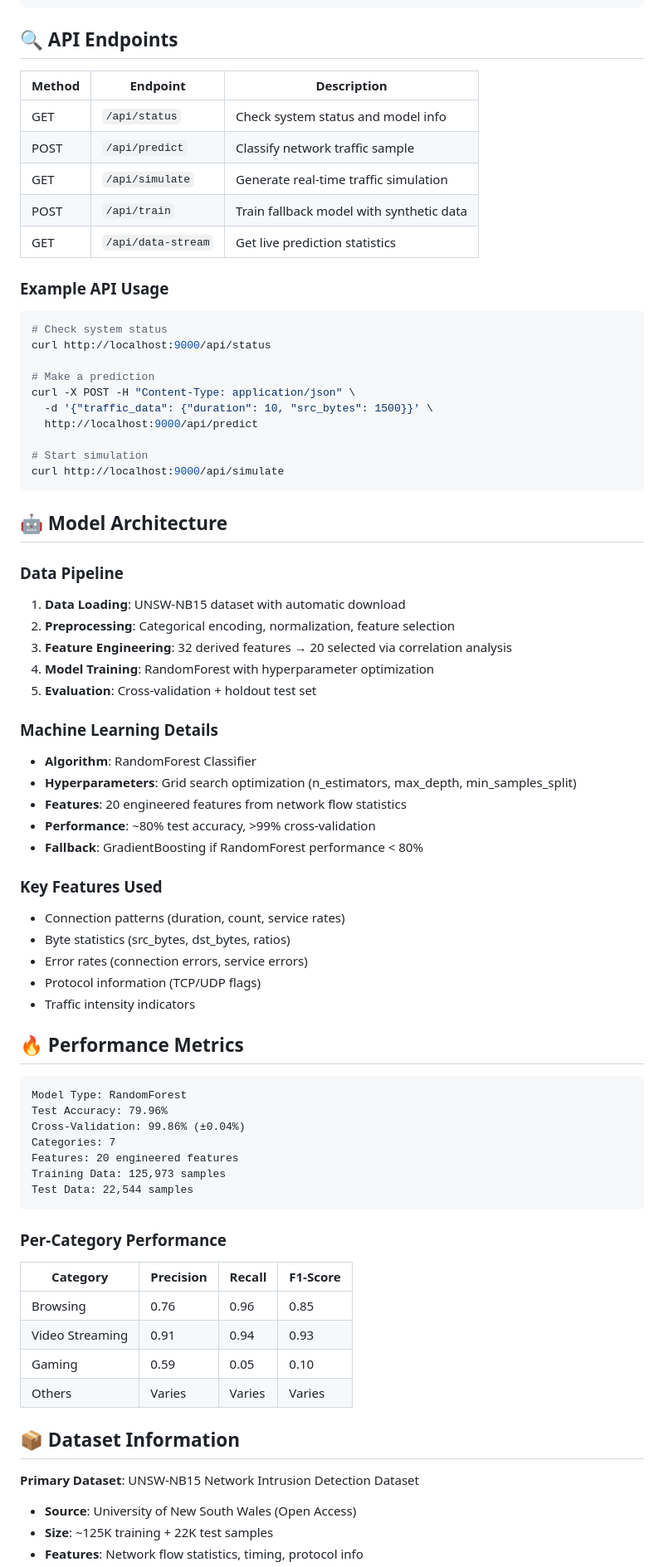
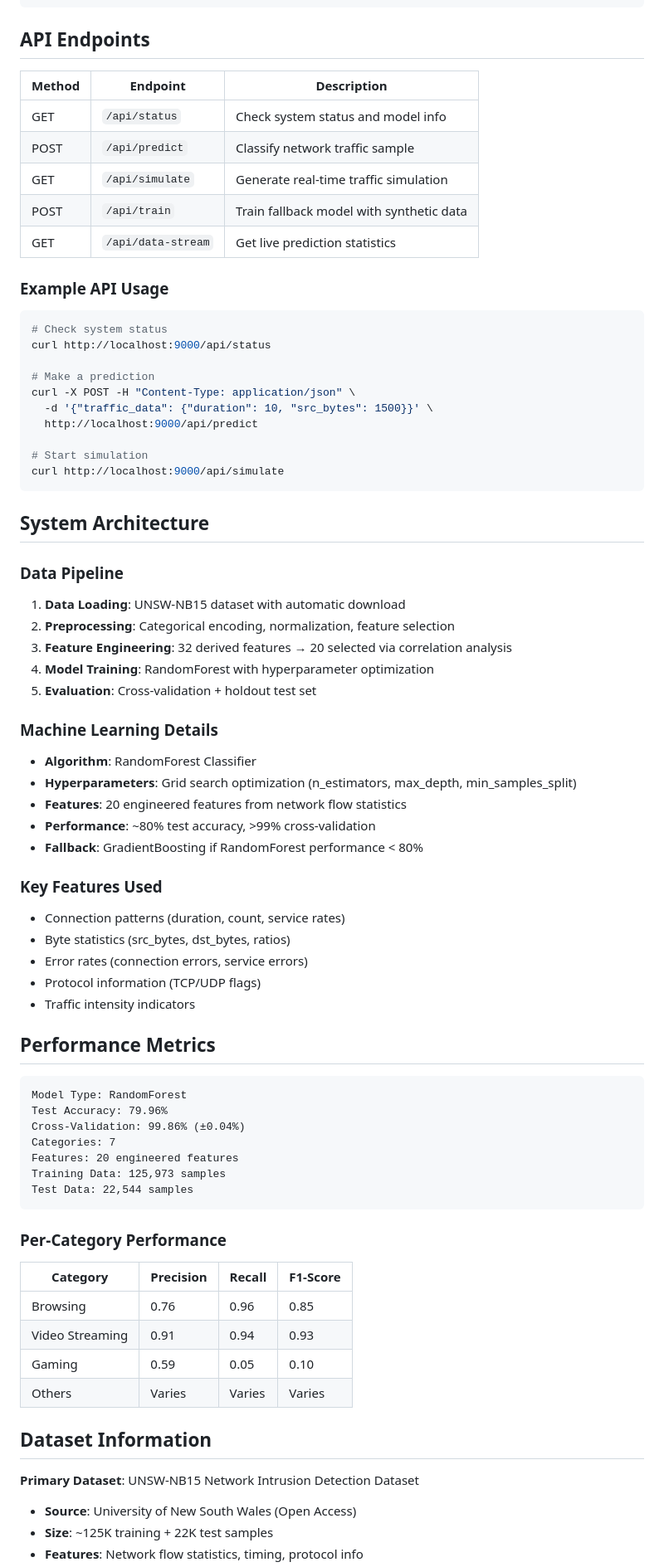
Before and after one commit to PulastTiwari/network-traffic-classifier-multi-ue, a Markdown page: README.md, the part around one of its changes. Shown at 83% size. Rendered like a GitHub page.

````diff
--- a/README.md
+++ b/README.md
@@ -128,15 +141,15 @@ traffic-classifier/
 └── DEMO_INSTRUCTIONS.md        # Detailed demo guide
 ```
 
-## 🔍 API Endpoints
+## API Endpoints
 
-| Method | Endpoint | Description |
-|--------|----------|-------------|
-| GET | `/api/status` | Check system status and model info |
-| POST | `/api/predict` | Classify network traffic sample |
-| GET | `/api/simulate` | Generate real-time traffic simulation |
-| POST | `/api/train` | Train fallback model with synthetic data |
-| GET | `/api/data-stream` | Get live prediction statistics |
+| Method | Endpoint           | Description                              |
+| ------ | ------------------ | ---------------------------------------- |
+| GET    | `/api/status`      | Check system status and model info       |
+| POST   | `/api/predict`     | Classify network traffic sample          |
+| GET    | `/api/simulate`    | Generate real-time traffic simulation    |
+| POST   | `/api/train`       | Train fallback model with synthetic data |
+| GET    | `/api/data-stream` | Get live prediction statistics           |
 
 ### Example API Usage
 
@@ -153,9 +166,10 @@ curl -X POST -H "Content-Type: application/json" \
 curl http://localhost:9000/api/simulate
 ```
 
-## 🤖 Model Architecture
+## System Architecture
 
 ### Data Pipeline
+
 1. **Data Loading**: UNSW-NB15 dataset with automatic download
 2. **Preprocessing**: Categorical encoding, normalization, feature selection
 3. **Feature Engineering**: 32 derived features → 20 selected via correlation analysis
@@ -163,6 +177,7 @@ curl http://localhost:9000/api/simulate
 5. **Evaluation**: Cross-validation + holdout test set
 
 ### Machine Learning Details
+
 - **Algorithm**: RandomForest Classifier
 - **Hyperparameters**: Grid search optimization (n_estimators, max_depth, min_samples_split)
 - **Features**: 20 engineered features from network flow statistics
@@ -170,13 +185,14 @@ curl http://localhost:9000/api/simulate
 - **Fallback**: GradientBoosting if RandomForest performance < 80%
 
 ### Key Features Used
+
 - Connection patterns (duration, count, service rates)
 - Byte statistics (src_bytes, dst_bytes, ratios)
 - Error rates (connection errors, service errors)
 - Protocol information (TCP/UDP flags)
 - Traffic intensity indicators
 
-## 🔥 Performance Metrics
+## Performance Metrics
 
 ```
 Model Type: RandomForest
@@ -189,16 +205,18 @@ Test Data: 22,544 samples
 ```
 
 ### Per-Category Performance
-| Category | Precision | Recall | F1-Score |
-|----------|-----------|--------|-----------|
-| Browsing | 0.76 | 0.96 | 0.85 |
-| Video Streaming | 0.91 | 0.94 | 0.93 |
-| Gaming | 0.59 | 0.05 | 0.10 |
-| Others | Varies | Varies | Varies |
 
-## 📦 Dataset Information
+| Category        | Precision | Recall | F1-Score |
+| --------------- | --------- | ------ | -------- |
+| Browsing        | 0.76      | 0.96   | 0.85     |
+| Video Streaming | 0.91      | 0.94   | 0.93     |
+| Gaming          | 0.59      | 0.05   | 0.10     |
+| Others          | Varies    | Varies | Varies   |
+
+## Dataset Information
 
 **Primary Dataset**: UNSW-NB15 Network Intrusion Detection Dataset
+
 - **Source**: University of New South Wales (Open Access)
 - **Size**: ~125K training + 22K test samples
 - **Features**: Network flow statistics, timing, protocol info
````
Also changed, not shown: other parts of README.md (+98 -37 lines).
